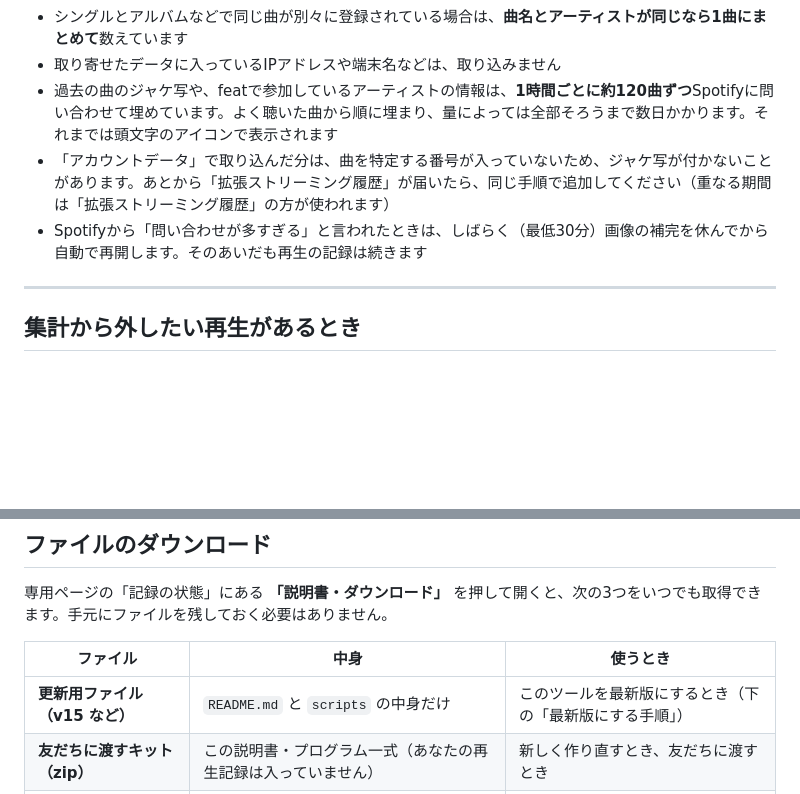
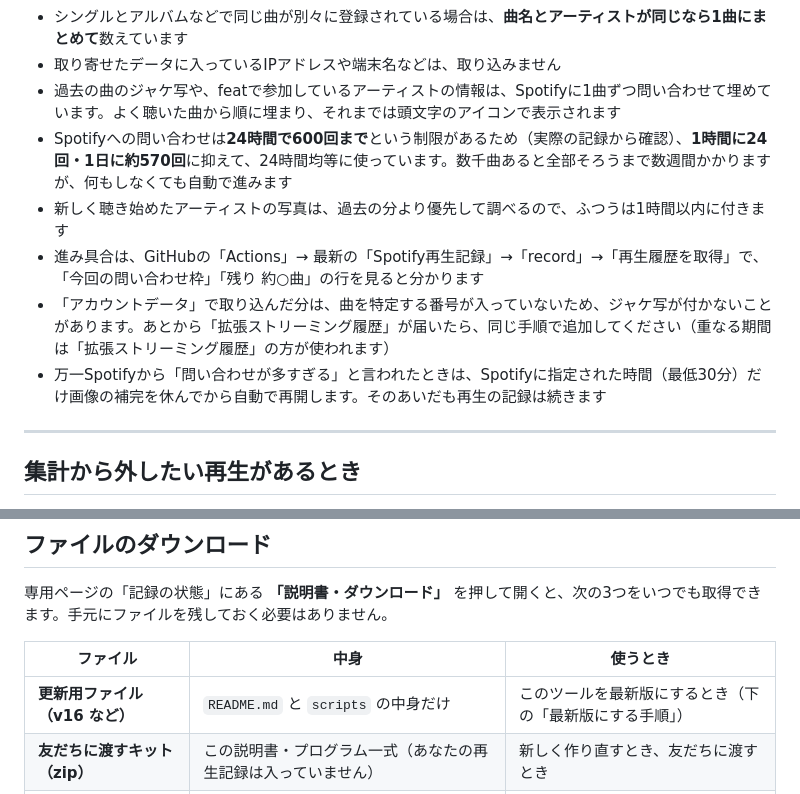
Before and after one commit to arashi-oym/spotify-log, a Markdown page: README.md, 2 parts joined by grey strips. Drawn GitHub-style; blank space fills up the shorter version.

```diff
--- a/README.md
+++ b/README.md
@@ -281,9 +281,12 @@ Spotifyの決まりで、連携は **発行から約180日で期限切れ** に
 - 前に取り込んだ履歴は上書きされず、別のファイルとして加わります。自動記録や、前に取り込んだ履歴と重なる部分は、二重に数えないよう自動で調整しています
 - シングルとアルバムなどで同じ曲が別々に登録されている場合は、**曲名とアーティストが同じなら1曲にまとめて**数えています
 - 取り寄せたデータに入っているIPアドレスや端末名などは、取り込みません
-- 過去の曲のジャケ写や、featで参加しているアーティストの情報は、**1時間ごとに約120曲ずつ**Spotifyに問い合わせて埋めています。よく聴いた曲から順に埋まり、量によっては全部そろうまで数日かかります。それまでは頭文字のアイコンで表示されます
+- 過去の曲のジャケ写や、featで参加しているアーティストの情報は、Spotifyに1曲ずつ問い合わせて埋めています。よく聴いた曲から順に埋まり、それまでは頭文字のアイコンで表示されます
+- Spotifyへの問い合わせは**24時間で600回まで**という制限があるため（実際の記録から確認）、**1時間に24回・1日に約570回**に抑えて、24時間均等に使っています。数千曲あると全部そろうまで数週間かかりますが、何もしなくても自動で進みます
+- 新しく聴き始めたアーティストの写真は、過去の分より優先して調べるので、ふつうは1時間以内に付きます
+- 進み具合は、GitHubの「Actions」→ 最新の「Spotify再生記録」→「record」→「再生履歴を取得」で、「今回の問い合わせ枠」「残り 約○曲」の行を見ると分かります
 - 「アカウントデータ」で取り込んだ分は、曲を特定する番号が入っていないため、ジャケ写が付かないことがあります。あとから「拡張ストリーミング履歴」が届いたら、同じ手順で追加してください（重なる期間は「拡張ストリーミング履歴」の方が使われます）
-- Spotifyから「問い合わせが多すぎる」と言われたときは、しばらく（最低30分）画像の補完を休んでから自動で再開します。そのあいだも再生の記録は続きます
+- 万一Spotifyから「問い合わせが多すぎる」と言われたときは、Spotifyに指定された時間（最低30分）だけ画像の補完を休んでから自動で再開します。そのあいだも再生の記録は続きます
 
 ---
 
@@ -312,7 +315,7 @@ Spotifyの決まりで、連携は **発行から約180日で期限切れ** に
 
 | ファイル | 中身 | 使うとき |
 |---|---|---|
-| **更新用ファイル（v15 など）** | `README.md` と `scripts` の中身だけ | このツールを最新版にするとき（下の「最新版にする手順」） |
+| **更新用ファイル（v16 など）** | `README.md` と `scripts` の中身だけ | このツールを最新版にするとき（下の「最新版にする手順」） |
 | **友だちに渡すキット（zip）** | この説明書・プログラム一式（あなたの再生記録は入っていません） | 新しく作り直すとき、友だちに渡すとき |
 | **再生記録（CSV）** | これまでに記録したすべての再生（日時・曲名・アーティストなど） | Excelで自分で集計したいとき、バックアップしたいとき |
 
```
